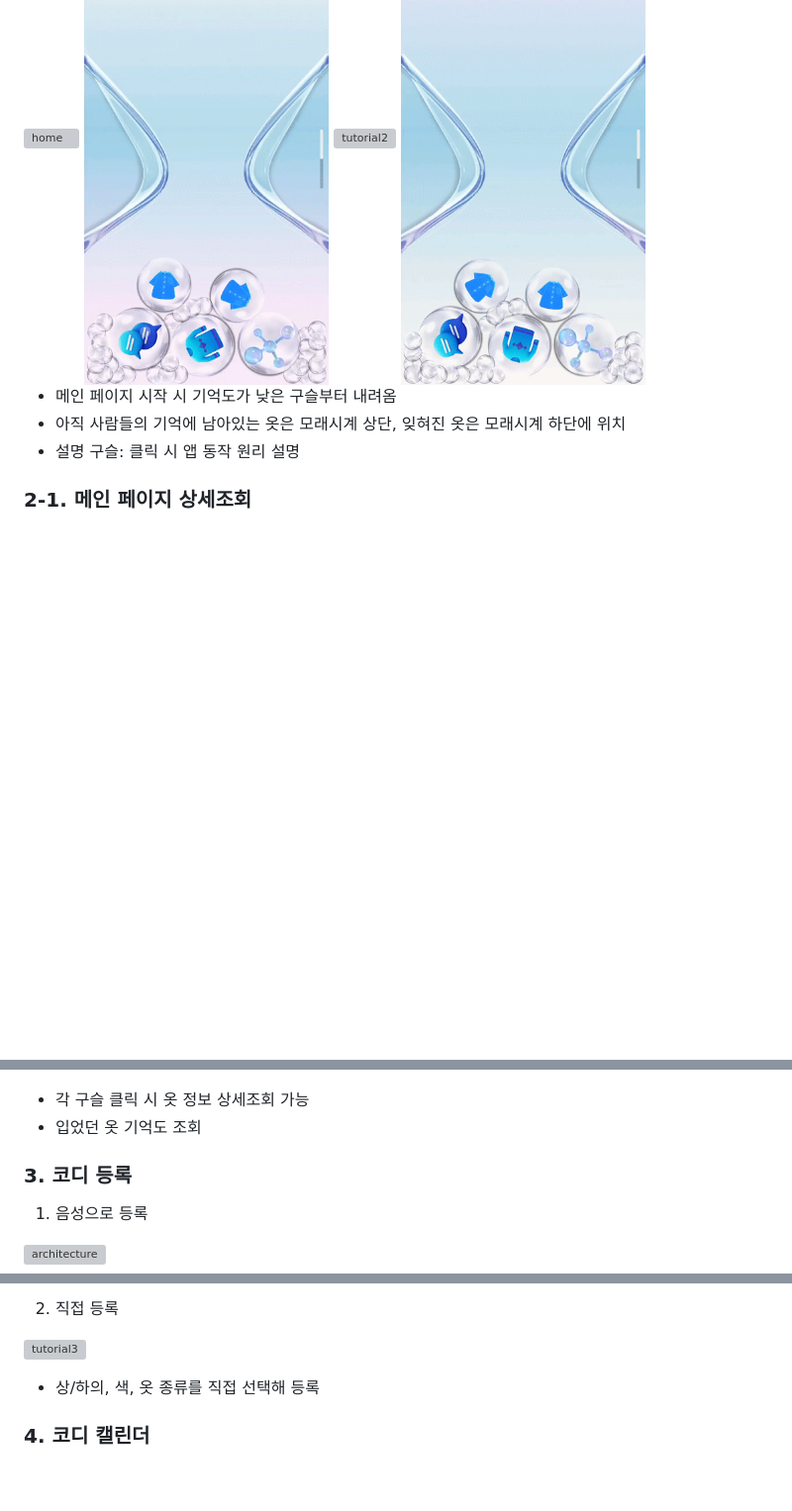
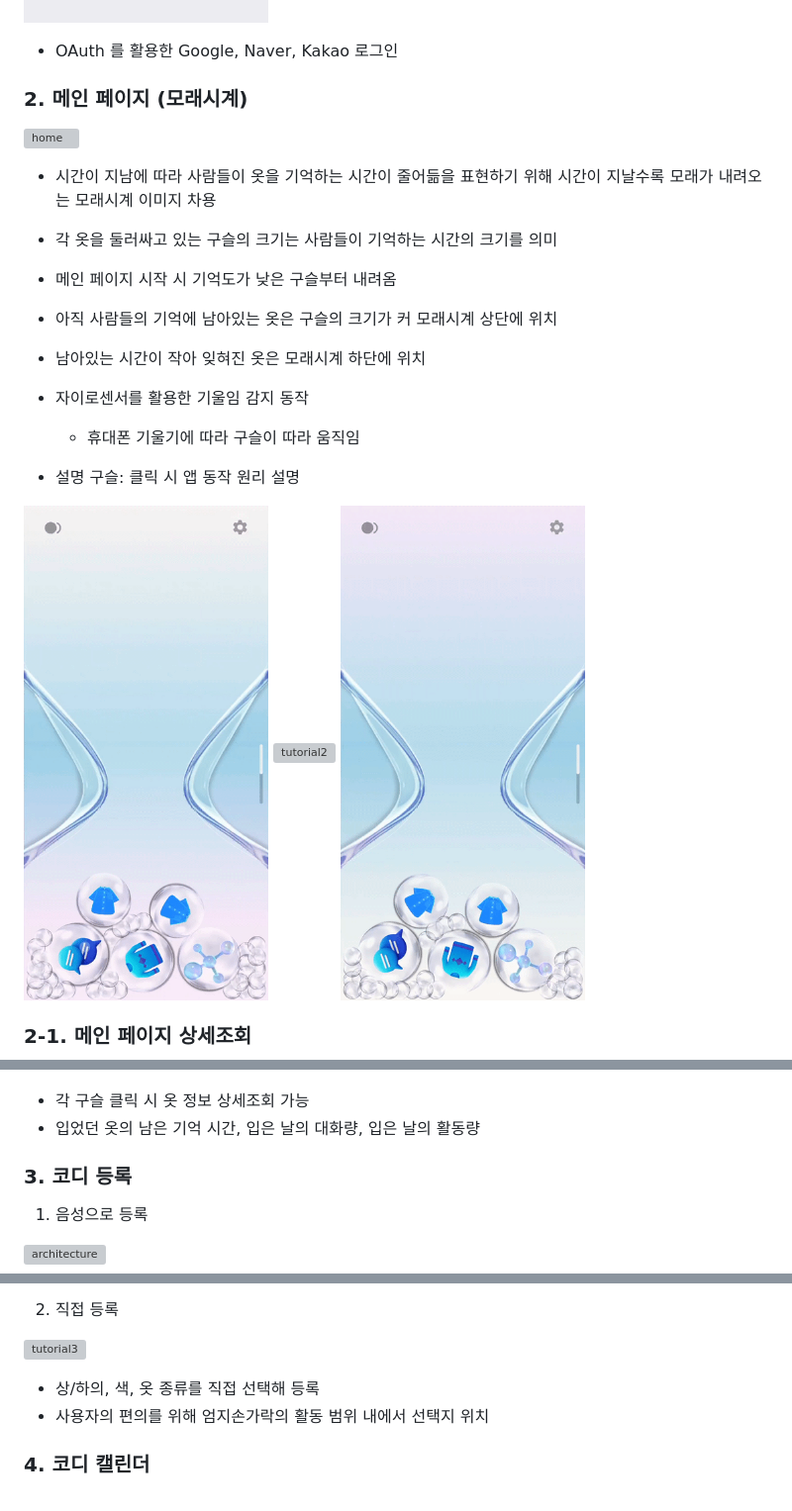
Before and after one commit to clairew99/GiutGiot, a Markdown page: README.md, 3 parts joined by grey strips. Shown: that part at 99% size. Rendered like a GitHub page; blank space fills up the shorter version; grey boxes are pictures that could not be loaded.

```diff
--- a/README.md
+++ b/README.md
@@ -37,22 +37,29 @@
 ### 2. 메인 페이지 (모래시계)
 
 <img src="./assets/홈_화면.gif" height="500" alt="home"/>
+<br>
+
+- 시간이 지남에 따라 사람들이 옷을 기억하는 시간이 줄어듦을 표현하기 위해 시간이 지날수록 모래가 내려오는 모래시계 이미지 차용
+- 각 옷을 둘러싸고 있는 구슬의 크기는 사람들이 기억하는 시간의 크기를 의미
+- 메인 페이지 시작 시 기억도가 낮은 구슬부터 내려옴
+- 아직 사람들의 기억에 남아있는 옷은 구슬의 크기가 커 모래시계 상단에 위치
+- 남아있는 시간이 작아 잊혀진 옷은 모래시계 하단에 위치
+- 자이로센서를 활용한 기울임 감지 동작
+    - 휴대폰 기울기에 따라 구슬이 따라 움직임<br>
+
+- 설명 구슬: 클릭 시 앱 동작 원리 설명
+
 <img src="./assets/설명1.gif" height="500" alt="tutorial1"/>
 <img src="./assets/설명2.gif" height="500" alt="tutorial2"/>
 <img src="./assets/설명3.gif" height="500" alt="tutorial3"/>
 <br>
-
-- 메인 페이지 시작 시 기억도가 낮은 구슬부터 내려옴
-- 아직 사람들의 기억에 남아있는 옷은 모래시계 상단, 잊혀진 옷은 모래시계 하단에 위치
-- 설명 구슬: 클릭 시 앱 동작 원리 설명
 
 ### 2-1. 메인 페이지 상세조회
 
 <img src="./assets/메인_상세조회.gif" height="500" alt="MainDetail"/><br>
 
 - 각 구슬 클릭 시 옷 정보 상세조회 가능
-- 입었던 옷 기억도 조회
-
+- 입었던 옷의 남은 기억 시간, 입은 날의 대화량, 입은 날의 활동량
 
 
 ### 3. 코디 등록
@@ -68,6 +75,7 @@ ex: 나 오늘 빨간색 반팔 니트 입을래
 <img src="./assets/옷_직접등록.gif" height="500" alt="tutorial3"/><br>
 
 - 상/하의, 색, 옷 종류를 직접 선택해 등록
+- 사용자의 편의를 위해 엄지손가락의 활동 범위 내에서 선택지 위치
 
 ### 4. 코디 캘린더
 <br><img src="./assets/캘린더.gif" height="500" alt="calendar"/><br>
```
